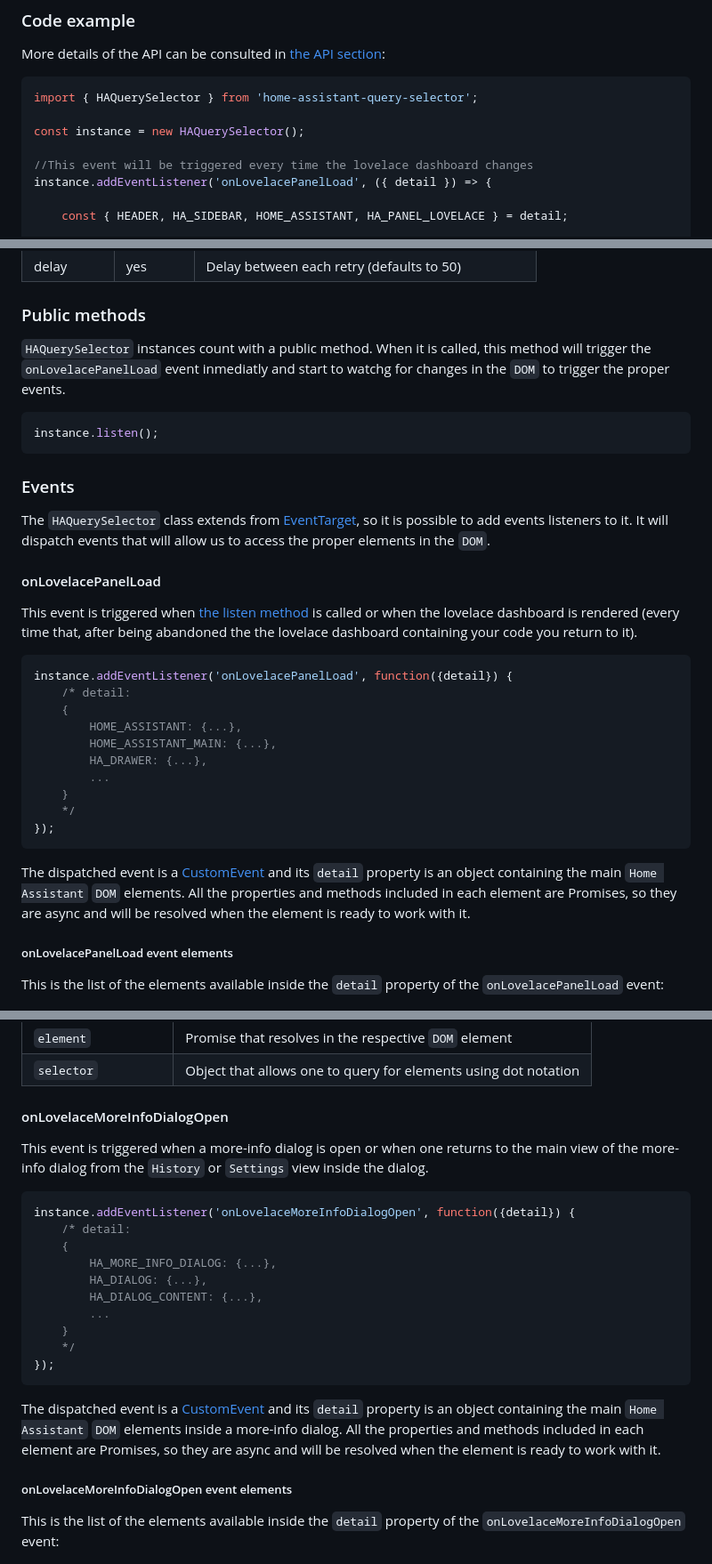
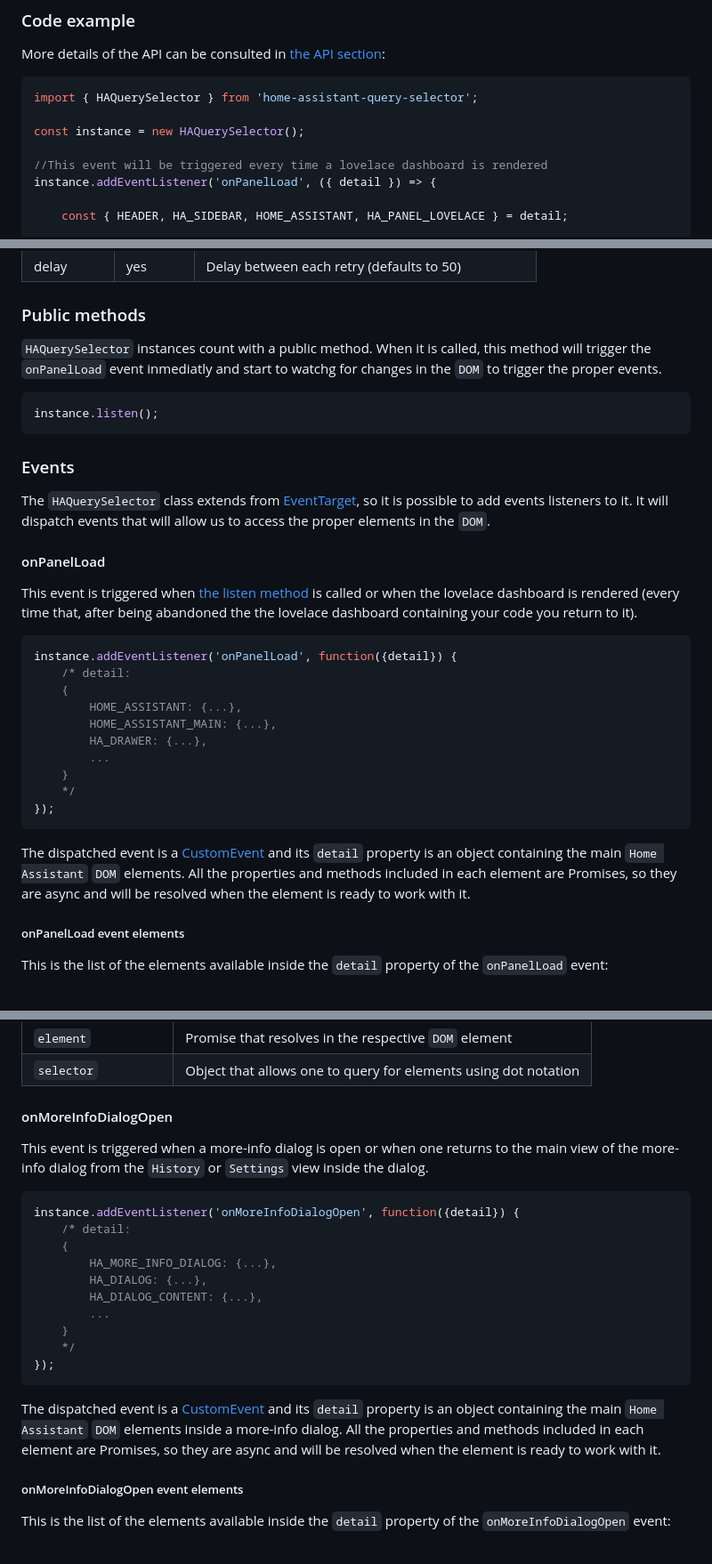
Before and after one commit to elchininet/home-assistant-query-selector, a Markdown page: README.md, 3 parts joined by grey strips. Shown at 89% size. Drawn GitHub-style.

````diff
--- a/README.md
+++ b/README.md
@@ -27,8 +27,8 @@ import { HAQuerySelector } from 'home-assistant-query-selector';
 
 const instance = new HAQuerySelector();
 
-//This event will be triggered every time the lovelace dashboard changes
-instance.addEventListener('onLovelacePanelLoad', ({ detail }) => {
+//This event will be triggered every time a lovelace dashboard is rendered
+instance.addEventListener('onPanelLoad', ({ detail }) => {
 
     const { HEADER, HA_SIDEBAR, HOME_ASSISTANT, HA_PANEL_LOVELACE } = detail;
 
@@ -130,7 +130,7 @@ new HAQuerySelector([config])
 
 ### Public methods
 
-`HAQuerySelector` instances count with a public method. When it is called, this method will trigger the `onLovelacePanelLoad` event inmediatly and start to watchg for changes in the `DOM` to trigger the proper events.
+`HAQuerySelector` instances count with a public method. When it is called, this method will trigger the `onPanelLoad` event inmediatly and start to watchg for changes in the `DOM` to trigger the proper events.
 
 ```typescript
 instance.listen();
@@ -140,12 +140,12 @@ instance.listen();
 
 The `HAQuerySelector` class extends from [EventTarget], so it is possible to add events listeners to it. It will dispatch events that will allow us to access the proper elements in the `DOM`.
 
-#### onLovelacePanelLoad
+#### onPanelLoad
 
 This event is triggered when [the listen method](#public-methods) is called or when the lovelace dashboard is rendered (every time that, after being abandoned the the lovelace dashboard containing your code you return to it).
 
 ```typescript
-instance.addEventListener('onLovelacePanelLoad', function({detail}) {
+instance.addEventListener('onPanelLoad', function({detail}) {
     /* detail:
     {
         HOME_ASSISTANT: {...},
@@ -159,9 +159,9 @@ instance.addEventListener('onLovelacePanelLoad', function({detail}) {
 
 The dispatched event is a [CustomEvent] and its `detail` property is an object containing the main `Home Assistant` `DOM` elements. All the properties and methods included in each element are Promises, so they are async and will be resolved when the element is ready to work with it.
 
-##### onLovelacePanelLoad event elements
+##### onPanelLoad event elements
 
-This is the list of the elements available inside the `detail` property of the `onLovelacePanelLoad` event:
+This is the list of the elements available inside the `detail` property of the `onPanelLoad` event:
 
 ![dom tree](https://raw.githubusercontent.com/elchininet/home-assistant-query-selector/master/images/dom-tree.png)
 
@@ -184,12 +184,12 @@ All the available elements contain an `element` property and the `selector` prop
 | `element`                 | Promise that resolves in the respective `DOM` element           |
 | `selector`                | Object that allows one to query for elements using dot notation |
 
-#### onLovelaceMoreInfoDialogOpen
+#### onMoreInfoDialogOpen
 
 This event is triggered when a more-info dialog is open or when one returns to the main view of the more-info dialog from the `History` or `Settings` view inside the dialog.
 
 ```typescript
-instance.addEventListener('onLovelaceMoreInfoDialogOpen', function({detail}) {
+instance.addEventListener('onMoreInfoDialogOpen', function({detail}) {
     /* detail:
     {
         HA_MORE_INFO_DIALOG: {...},
@@ -203,9 +203,9 @@ instance.addEventListener('onLovelaceMoreInfoDialogOpen', function({detail}) {
 
 The dispatched event is a [CustomEvent] and its `detail` property is an object containing the main `Home Assistant` `DOM` elements inside a more-info dialog. All the properties and methods included in each element are Promises, so they are async and will be resolved when the element is ready to work with it.
 
-##### onLovelaceMoreInfoDialogOpen event elements
+##### onMoreInfoDialogOpen event elements
 
-This is the list of the elements available inside the `detail` property of the `onLovelaceMoreInfoDialogOpen` event:
+This is the list of the elements available inside the `detail` property of the `onMoreInfoDialogOpen` event:
 
 ![more-info dialog dom tree](./images/more-info-dialog-dom-tree.png)
 
````
Also changed, not shown: other parts of README.md (+9 -9 lines).
